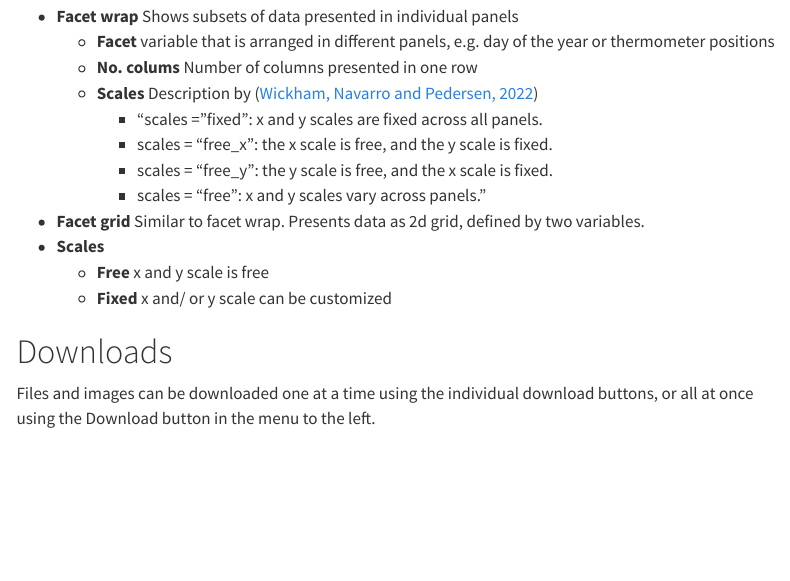
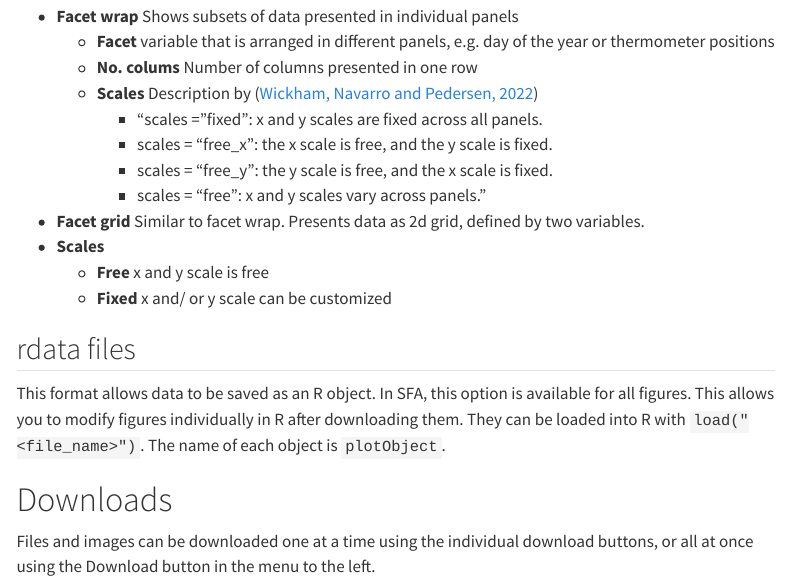
Before and after one commit to mcwimm/SFA_guide, a Quarto document (general.qmd): the page in a window 1100 px wide, from 300 px down. Rendered offline with R 4.5, knitr and Pandoc in place of Quarto, with nearby package versions; menus at the side of the page are left out.

Commit message:
add info about rdata objects

```diff
--- a/general.qmd
+++ b/general.qmd
@@ -21,6 +21,9 @@ For some figures, special settings are available. An explanation to those option
     -   **Free** x and y scale is free
     -   **Fixed** x and/ or y scale can be customized
 
+## rdata files
+
+This format allows data to be saved as an R object. In SFA, this option is available for all figures. This allows you to modify figures individually in R after downloading them. They can be loaded into R with ``load("<file_name>")``. The name of each object is ``plotObject``.
 
 # Downloads
 
```
